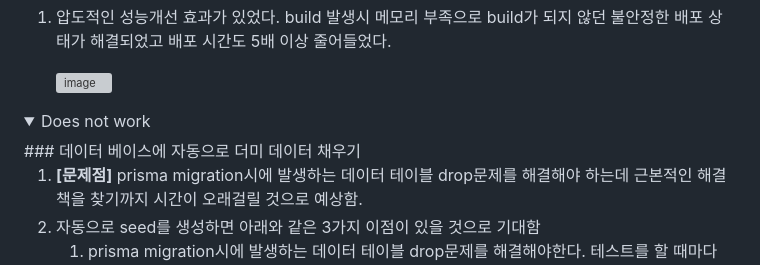
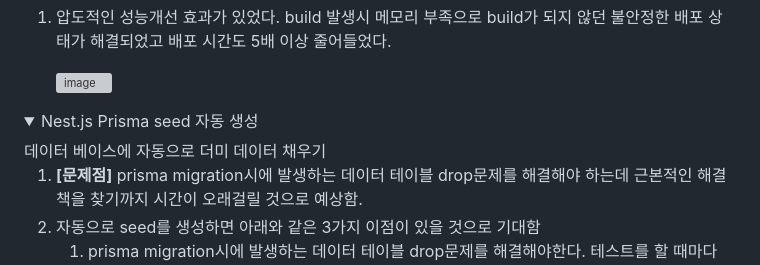
Before and after one commit to project-group8/newJeans, a Markdown page: README.md, the part around the change printed below. GitHub-like rendering; folded sections open; grey boxes are pictures that could not be loaded.

```diff
--- a/README.md
+++ b/README.md
@@ -140,8 +140,8 @@
 
 </details>
 
-<details><summary>Does not work</summary>
-### 데이터 베이스에 자동으로 더미 데이터 채우기
+<details><summary>Nest.js Prisma seed 자동 생성</summary>
+데이터 베이스에 자동으로 더미 데이터 채우기
 
 1. **[문제점]** prisma migration시에 발생하는 데이터 테이블 drop문제를 해결해야 하는데 근본적인 해결책을 찾기까지 시간이 오래걸릴 것으로 예상함.
 2. 자동으로 seed를 생성하면 아래와 같은 3가지 이점이 있을 것으로 기대함
```
Also changed, not shown: other parts of README.md (+17 -9 lines).
